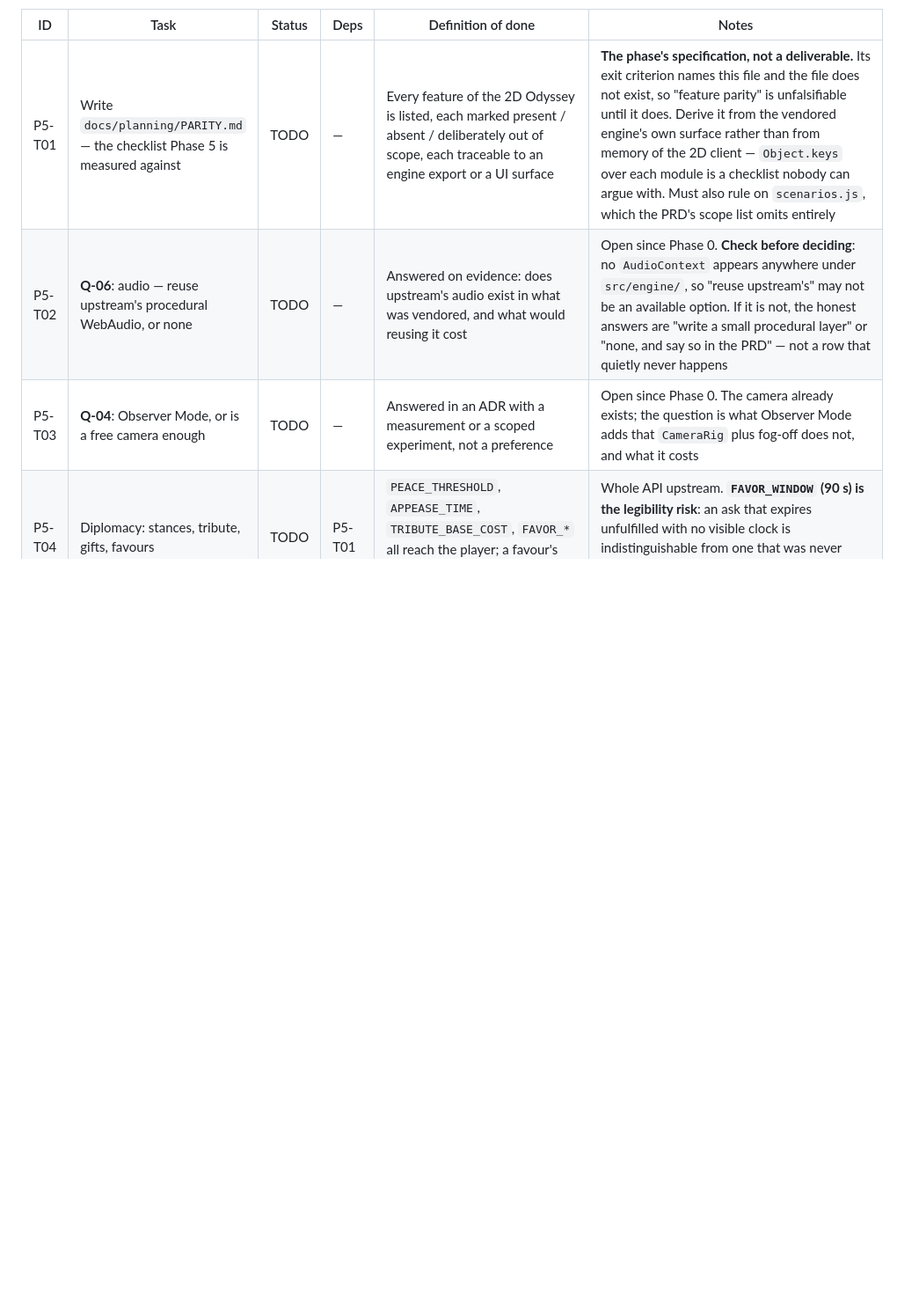
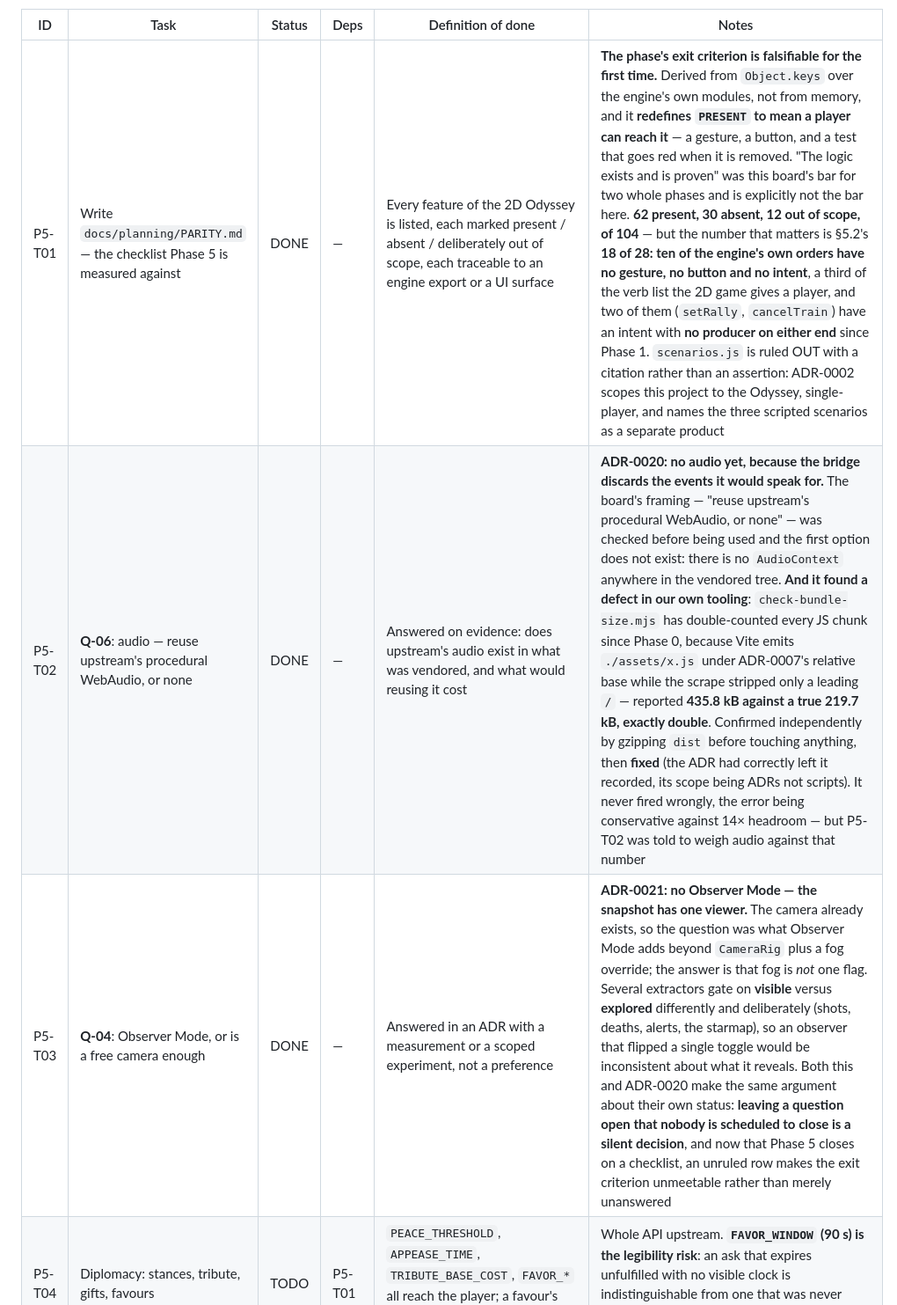
Before and after one commit to alma92350/3D-SpaceExploration-RTS, a Markdown page: docs/planning/TASKS.md, the part around the change. Shown at 88% size. Rendered like a GitHub page; blank space fills up the shorter version.

Commit message:
Board: P5-T01, T02 and T03 done
Marks the three rows whose files landed in bcb959d. The parity checklist
redefines PRESENT to mean reachable, which is what turns 62 of 104 into a
number worth reading -- and section 5.2's 18 of 28 into the one that
actually matters.

Co-Authored-By: Claude Opus 5 <noreply@anthropic.com>
Claude-Session: https://claude.ai/code/session_01RLbYYPrbhZzgHcnPkiFH26

```diff
--- a/docs/planning/TASKS.md
+++ b/docs/planning/TASKS.md
@@ -491,9 +491,9 @@ with the 2D Odyssey; the parity checklist in `docs/planning/PARITY.md` is fully
 
 | ID | Task | Status | Deps | Definition of done | Notes |
 |---|---|---|---|---|---|
-| P5-T01 | Write `docs/planning/PARITY.md` — the checklist Phase 5 is measured against | TODO | — | Every feature of the 2D Odyssey is listed, each marked present / absent / deliberately out of scope, each traceable to an engine export or a UI surface | **The phase's specification, not a deliverable.** Its exit criterion names this file and the file does not exist, so "feature parity" is unfalsifiable until it does. Derive it from the vendored engine's own surface rather than from memory of the 2D client — `Object.keys` over each module is a checklist nobody can argue with. Must also rule on `scenarios.js`, which the PRD's scope list omits entirely |
-| P5-T02 | **Q-06**: audio — reuse upstream's procedural WebAudio, or none | TODO | — | Answered on evidence: does upstream's audio exist in what was vendored, and what would reusing it cost | Open since Phase 0. **Check before deciding**: no `AudioContext` appears anywhere under `src/engine/`, so "reuse upstream's" may not be an available option. If it is not, the honest answers are "write a small procedural layer" or "none, and say so in the PRD" — not a row that quietly never happens |
-| P5-T03 | **Q-04**: Observer Mode, or is a free camera enough | TODO | — | Answered in an ADR with a measurement or a scoped experiment, not a preference | Open since Phase 0. The camera already exists; the question is what Observer Mode adds that `CameraRig` plus fog-off does not, and what it costs |
+| P5-T01 | Write `docs/planning/PARITY.md` — the checklist Phase 5 is measured against | DONE | — | Every feature of the 2D Odyssey is listed, each marked present / absent / deliberately out of scope, each traceable to an engine export or a UI surface | **The phase's exit criterion is falsifiable for the first time.** Derived from `Object.keys` over the engine's own modules, not from memory, and it **redefines `PRESENT` to mean a player can reach it** — a gesture, a button, and a test that goes red when it is removed. "The logic exists and is proven" was this board's bar for two whole phases and is explicitly not the bar here. **62 present, 30 absent, 12 out of scope, of 104** — but the number that matters is §5.2's **18 of 28: ten of the engine's own orders have no gesture, no button and no intent**, a third of the verb list the 2D game gives a player, and two of them (`setRally`, `cancelTrain`) have an intent with **no producer on either end** since Phase 1. `scenarios.js` is ruled OUT with a citation rather than an assertion: ADR-0002 scopes this project to the Odyssey, single-player, and names the three scripted scenarios as a separate product |
+| P5-T02 | **Q-06**: audio — reuse upstream's procedural WebAudio, or none | DONE | — | Answered on evidence: does upstream's audio exist in what was vendored, and what would reusing it cost | **ADR-0020: no audio yet, because the bridge discards the events it would speak for.** The board's framing — "reuse upstream's procedural WebAudio, or none" — was checked before being used and the first option does not exist: there is no `AudioContext` anywhere in the vendored tree. **And it found a defect in our own tooling**: `check-bundle-size.mjs` has double-counted every JS chunk since Phase 0, because Vite emits `./assets/x.js` under ADR-0007's relative base while the scrape stripped only a leading `/` — reported **435.8 kB against a true 219.7 kB, exactly double**. Confirmed independently by gzipping `dist` before touching anything, then **fixed** (the ADR had correctly left it recorded, its scope being ADRs not scripts). It never fired wrongly, the error being conservative against 14× headroom — but P5-T02 was told to weigh audio against that number |
+| P5-T03 | **Q-04**: Observer Mode, or is a free camera enough | DONE | — | Answered in an ADR with a measurement or a scoped experiment, not a preference | **ADR-0021: no Observer Mode — the snapshot has one viewer.** The camera already exists, so the question was what Observer Mode adds beyond `CameraRig` plus a fog override; the answer is that fog is *not* one flag. Several extractors gate on **visible** versus **explored** differently and deliberately (shots, deaths, alerts, the starmap), so an observer that flipped a single toggle would be inconsistent about what it reveals. Both this and ADR-0020 make the same argument about their own status: **leaving a question open that nobody is scheduled to close is a silent decision**, and now that Phase 5 closes on a checklist, an unruled row makes the exit criterion unmeetable rather than merely unanswered |
 | P5-T04 | Diplomacy: stances, tribute, gifts, favours | TODO | P5-T01 | `PEACE_THRESHOLD`, `APPEASE_TIME`, `TRIBUTE_BASE_COST`, `FAVOR_*` all reach the player; a favour's window is visible before it expires | Whole API upstream. **`FAVOR_WINDOW` (90 s) is the legibility risk**: an ask that expires unfulfilled with no visible clock is indistinguishable from one that was never offered. P4-T07's lane countdown is the precedent |
 | P5-T05 | The Antimatter Gate and the rival Gate race | TODO | P5-T01 | `updateWonder`'s charge is visible on both sides; `checkRivalGate`'s own state is reported, never re-derived | The Gate is a 150 s charge the whole match bends around. `chargingWonderOf`/`chargingPlayerWonder` answer who is building; the rival's is galaxy-level (`checkRivalGate`) and already carries a starmap alert the plate draws |
 | P5-T06 | Milestones, domination and the fireworks | TODO | P5-T01 | `checkGalaxyProgress` and `checkDomination` drive what is shown; `MILESTONE_IDS` round-trip | `DOMINATION_TARGET` is 4. The engine raises these itself — report them |
```
